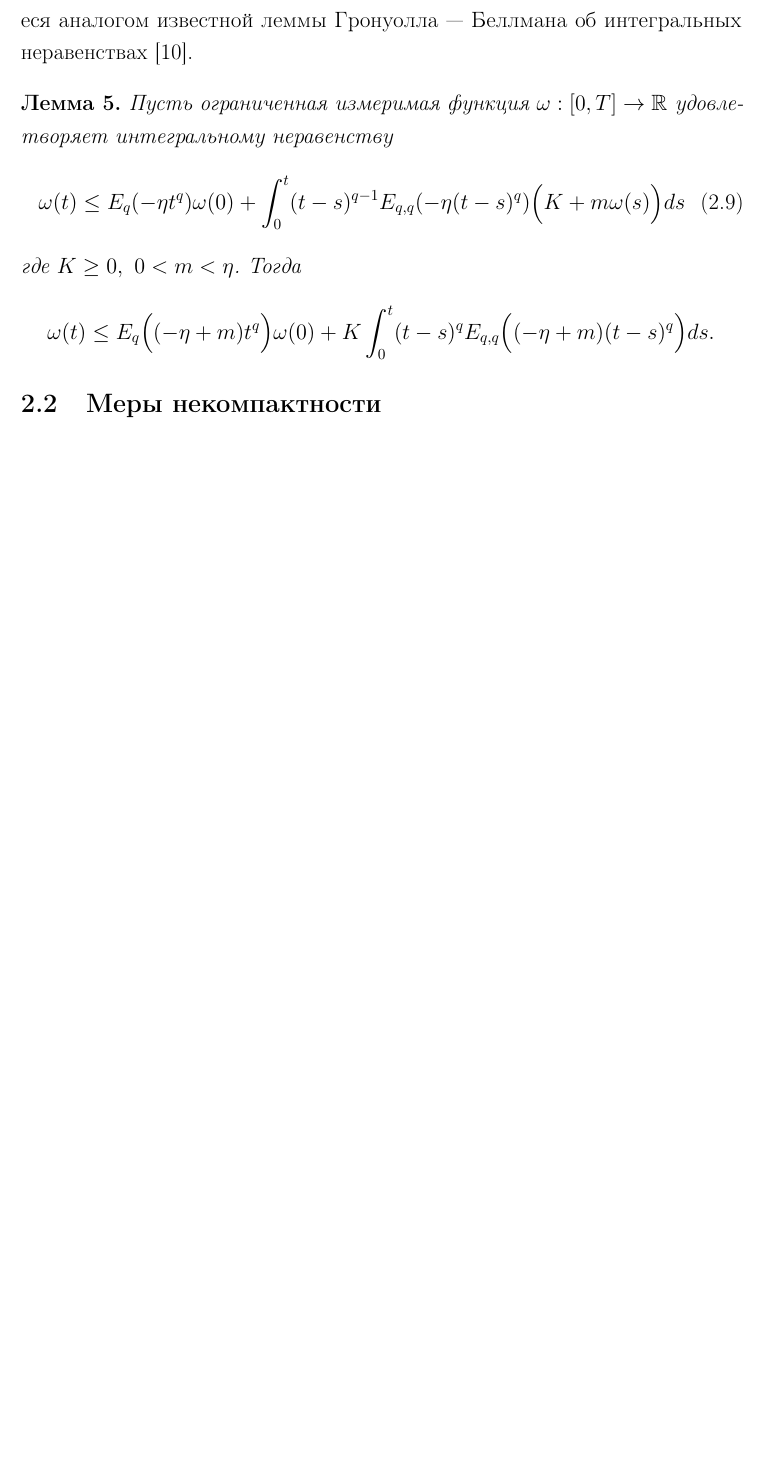
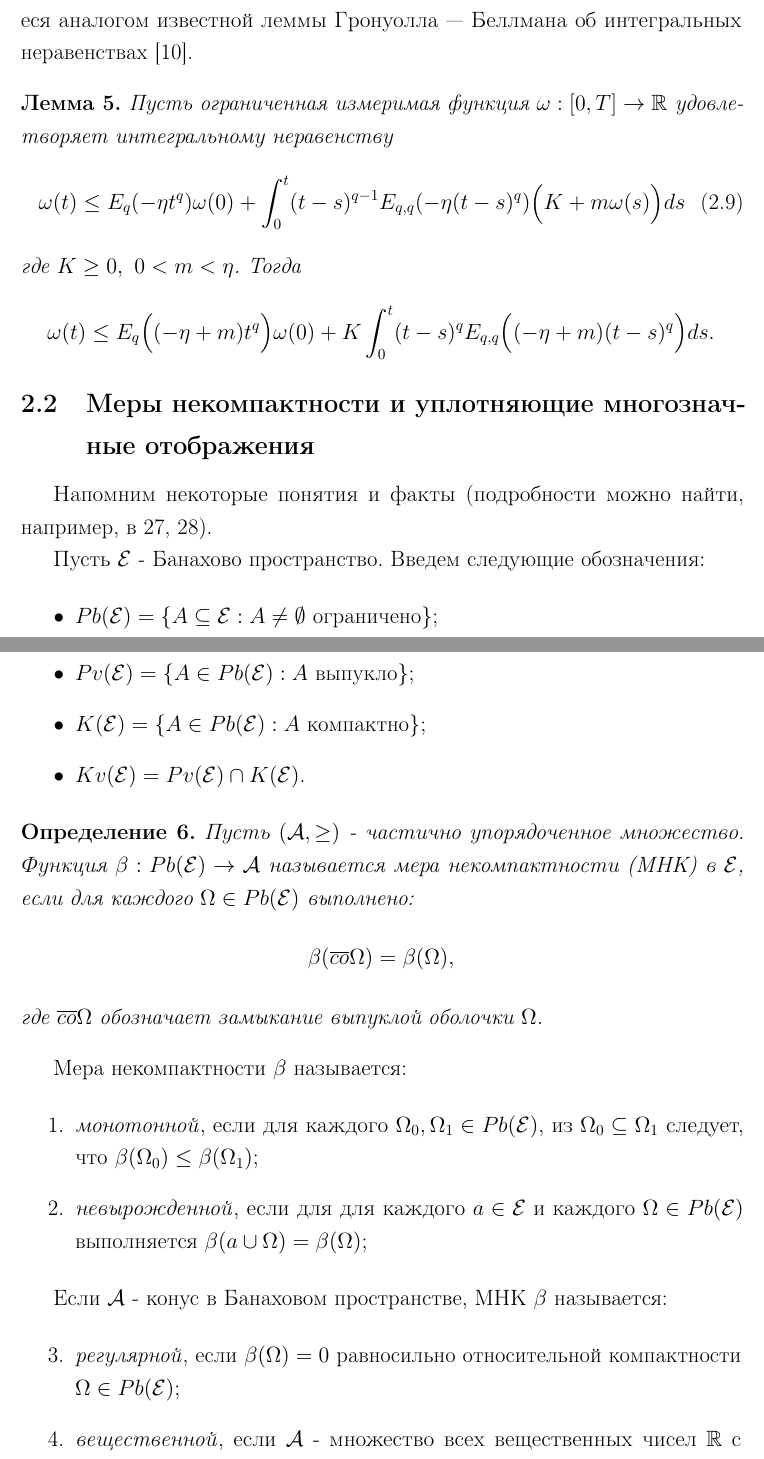
Before and after one commit to ijustbsd/diplom-kate-2021, a LaTeX thesis (diplom.tex, which reads main.tex): part of page 5 of 11 before the commit and two parts of pages 5 and 6 of 13 after it, the two joined at a grey line, cut so that both start at the same text, the shorter picture padded with empty space. Compiled offline with pdfLaTeX.

Commit message:
Начат пункт 2.2

```diff
--- a/main.tex
+++ b/main.tex
@@ -158,4 +158,39 @@ $z = \tau < 0$ и $0 < q < 1$ мы имеем
     \end{equation*}
 \end{lemma}
 
-\subsection{Меры некомпактности}
+\subsection{Меры некомпактности и уплотняющие многозначные отображения}
+
+Напомним некоторые понятия и факты (подробности можно найти, например, в 27, 28).
+
+Пусть $\mathcal{E}$ - Банахово пространство. Введем следующие обозначения:
+
+\begin{itemize}
+    \item $Pb(\mathcal{E}) = \{A \subseteq \mathcal{E} : A \neq \emptyset \ \text{ограничено}\}$;
+    \item $Pv(\mathcal{E}) = \{A \in Pb(\mathcal{E}) : A \ \text{выпукло}\}$;
+    \item $K(\mathcal{E}) = \{A \in Pb(\mathcal{E}) : A \ \text{компактно}\}$;
+    \item $Kv(\mathcal{E}) = Pv(\mathcal{E}) \cap K(\mathcal{E})$.
+\end{itemize}
+
+\begin{definition}
+    Пусть $(\mathcal{A}, \geq)$ - частично упорядоченное множество. Функция $\beta : Pb(\mathcal{E}) \rightarrow \mathcal{A}$ называется
+    мера некомпактности (МНК) в $\mathcal{E}$, если для каждого $\Omega \in Pb(\mathcal{E})$ выполнено:
+    $$\beta(\overline{co}\Omega) = \beta(\Omega),$$
+    где $\overline{co}\Omega$ обозначает замыкание выпуклой оболочки $\Omega$.
+\end{definition}
+
+Мера некомпактности $\beta$ называется:
+
+\begin{enumerate}
+    \item \textit{монотонной}, если для каждого $\Omega_0, \Omega_1 \in Pb(\mathcal{E})$, из $\Omega_0 \subseteq \Omega_1$
+    следует, что $\beta(\Omega_0) \leq \beta(\Omega_1)$;
+    \item \textit{невырожденной}, если для для каждого $a \in \mathcal{E}$ и каждого $\Omega \in Pb(\mathcal{E})$
+    выполняется $\beta({a} \cup \Omega) = \beta(\Omega)$;
+\end{enumerate}
+
+Если $\mathcal{A}$ - конус в Банаховом пространстве, МНК $\beta$ называется:
+
+\begin{enumerate}
+    \setcounter{enumi}{2}
+    \item \textit{регулярной}, если $\beta(\Omega) = 0$ равносильно относительной компактности $\Omega \in Pb(\mathcal{E})$;
+    \item \textit{вещественной}, если $\mathcal{A}$ - множество всех вещественных чисел $\mathbb{R}$ с естественным порядком;
+    \item \textit{алгебраически полуаддитивной}, если $\beta(\Omega_0 + \Omega_1) \leq \beta(\Omega_0) + \beta(\Omega_1)$ для
@@ -161,0 +208 @@ $z = \tau < 0$ и $0 < q < 1$ мы имеем
+    \item модуль равностепенной непрерывности, определяемый как
```
Also changed, not shown: main.tex (27 more changed lines).
